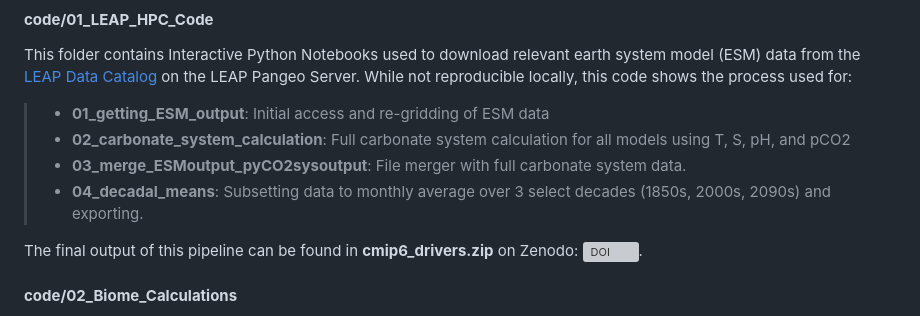
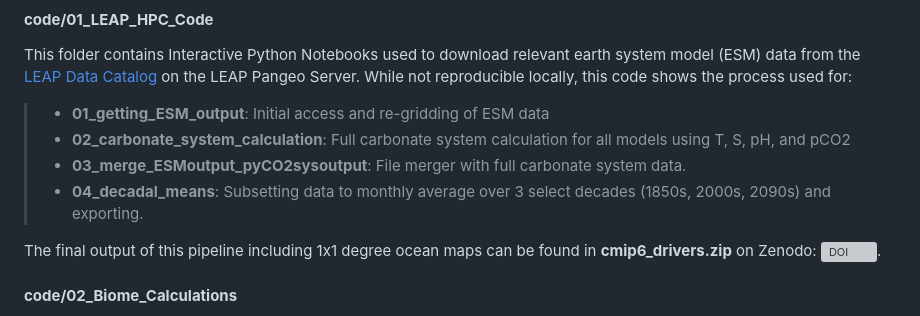
Before and after one commit to hholm/MEB_biomes, a Markdown page: README.md, the part around the change. GitHub-like rendering; grey boxes are pictures that could not be loaded.

Commit message:
Clarify final output details in README
Updated the README to specify that the final output includes 1x1 degree ocean maps.

```diff
--- a/README.md
+++ b/README.md
@@ -24,7 +24,7 @@ This folder contains Interactive Python Notebooks used to download relevant eart
 > 	 - **03_merge_ESMoutput_pyCO2sysoutput**: File merger with full carbonate system data.
 > 	 - **04_decadal_means**: Subsetting data to monthly average over 3 select decades (1850s, 2000s, 2090s) and exporting.
 
-The final output of this pipeline can be found in **cmip6_drivers.zip** on Zenodo: [![DOI](https://zenodo.org/badge/DOI/10.5281/zenodo.22017672.svg)](https://doi.org/10.5281/zenodo.22017672).
+The final output of this pipeline including 1x1 degree ocean maps can be found in **cmip6_drivers.zip** on Zenodo: [![DOI](https://zenodo.org/badge/DOI/10.5281/zenodo.22017672.svg)](https://doi.org/10.5281/zenodo.22017672).
 #### **code/02_Biome_Calculations**
 
 This folder contains code for re-calculation of biome average values (annual and seasonal) from CMIP6 data as well as comparison to OA-ICC (i.e. literature) values. If you do not wish to re-run this analysis all output files from these section are already contained in the repository.
```
